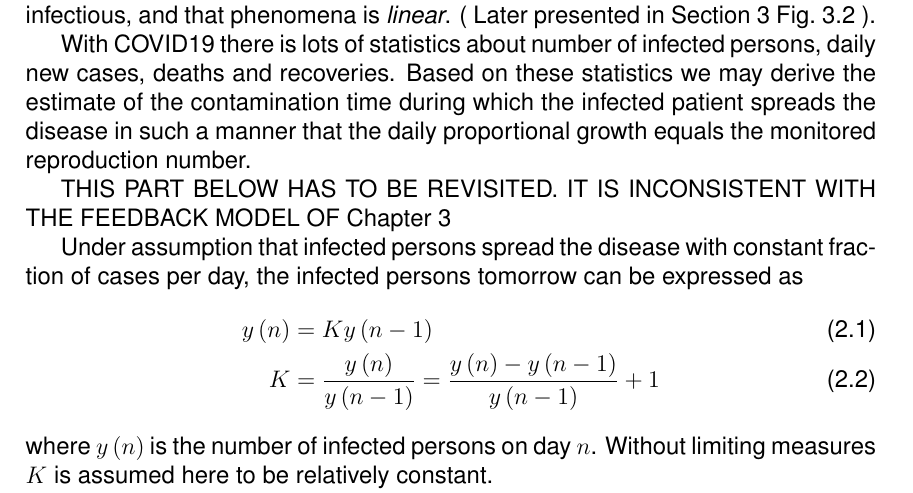
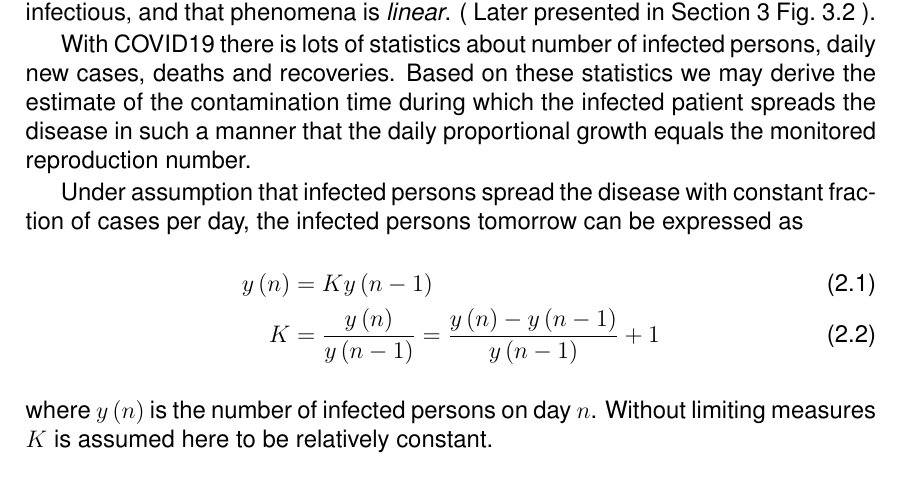
Before and after one commit to mkosunen/Covid19-Study, a LaTeX thesis (Covid19-Study.tex, which reads derivation.tex): part of page 5 of 23, cut so that both start at the same text. Compiled offline with pdfLaTeX.

Commit message:
Revert "Remove refline for now"
This reverts commit b42ecfab0b9bbc01b28c04aea61a0898b321b83d.

```diff
--- a/derivation.tex
+++ b/derivation.tex
@@ -19,9 +19,6 @@ infected persons, daily new cases, deaths and recoveries. Based on these
 statistics we may derive the estimate of the contamination time during which
 the infected patient spreads the disease in such a manner that the daily
 proportional growth equals the monitored reproduction number.
-
-THIS PART BELOW HAS TO BE REVISITED. IT IS INCONSISTENT WITH THE FEEDBACK MODEL OF
-Chapter \ref{sect:discrete_time}
 
 Under assumption that infected persons spread the disease with constant
 fraction of cases per day, the infected persons tomorrow can be
```
